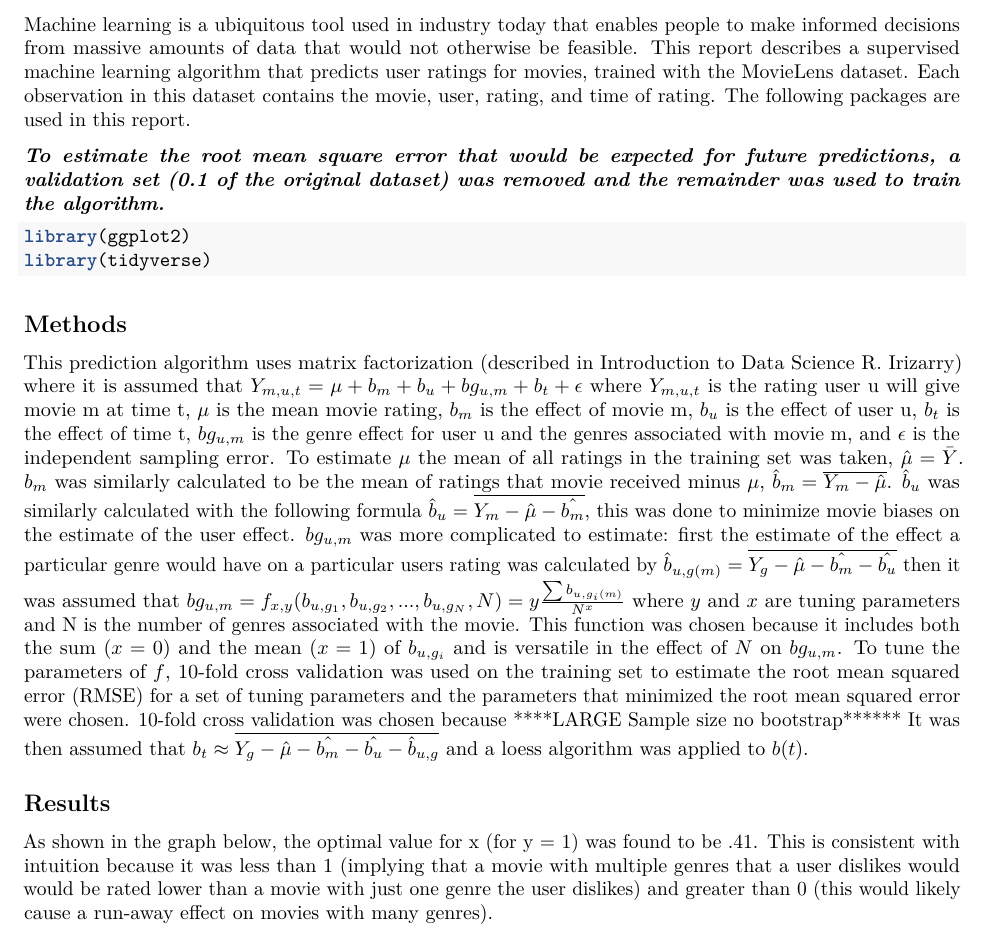
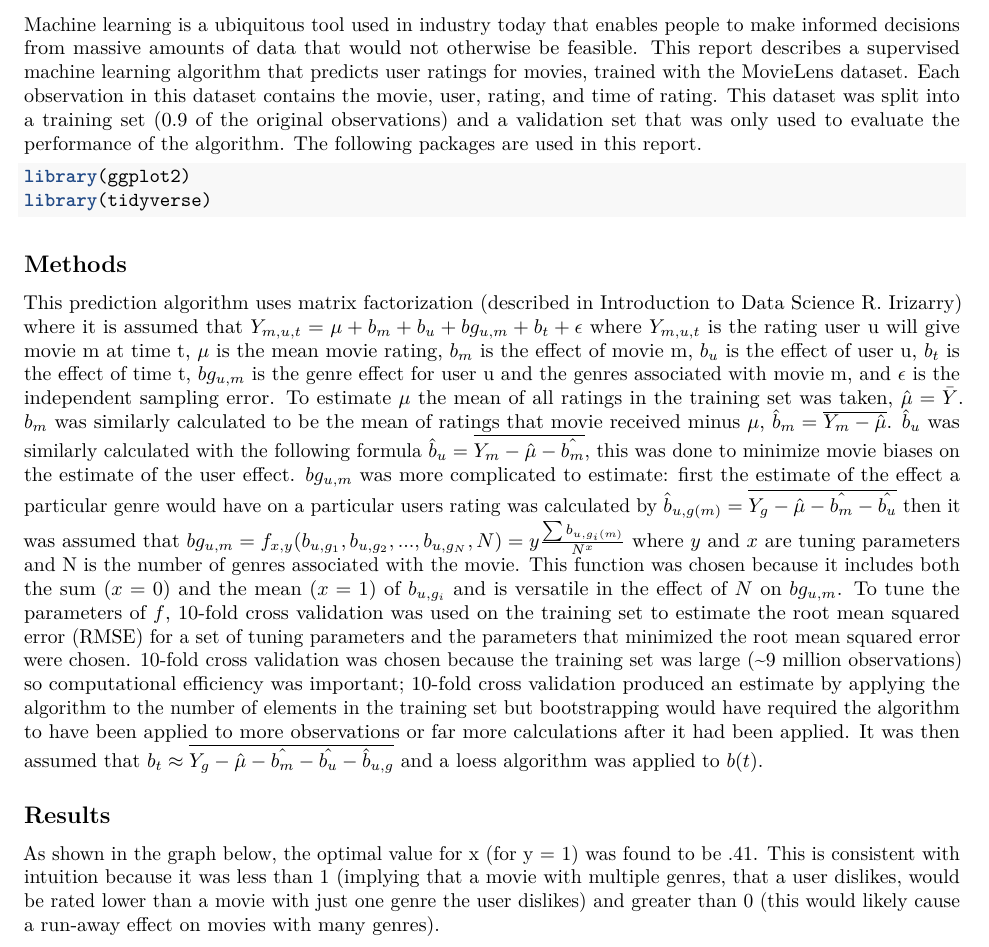
Before and after one commit to dylonhussain/netflix, an R Markdown document (Netflix Report.Rmd): part of page 1 of 2, cut so that both start at the same text. Rendered offline with R 4.5, knitr and Pandoc, then LaTeX, with nearby package versions; some code elsewhere in the file could not run offline.

Commit message:
Another revision

````diff
--- a/Netflix Report.Rmd
+++ b/Netflix Report.Rmd
@@ -9,9 +9,8 @@ output: pdf_document
 knitr::opts_chunk$set(echo = TRUE)
 ```
 ## Introduction
-Machine learning is a ubiquitous tool used in industry today that enables people to make informed decisions from massive amounts of data that would not otherwise be feasible. This report describes a supervised machine learning algorithm that predicts user ratings for movies, trained with the MovieLens dataset. Each observation in this dataset contains the movie, user, rating, and time of rating. The following packages are used in this report.
+Machine learning is a ubiquitous tool used in industry today that enables people to make informed decisions from massive amounts of data that would not otherwise be feasible. This report describes a supervised machine learning algorithm that predicts user ratings for movies, trained with the MovieLens dataset. Each observation in this dataset contains the movie, user, rating, and time of rating. This dataset was split into a training set (0.9 of the original observations) and a validation set that was only used to evaluate the performance of the algorithm. The following packages are used in this report.
 
-***To estimate the root mean square error that would be expected for future predictions, a validation set (0.1 of the original dataset) was removed and the remainder was used to train the algorithm.***
 
 ```{r loading-libs, message=FALSE}
 library(ggplot2)
@@ -20,8 +19,7 @@ library(tidyverse)
 
 ## Methods
 This prediction algorithm uses matrix factorization (described in Introduction to Data Science R. Irizarry) where it is assumed that
-$Y_{m,u,t} = \mu + b_m + b_u + bg_{u,m} + b_t + \epsilon$ where $Y_{m,u,t}$ is the  rating user u will give movie m at time t, $\mu$ is the mean movie rating, $b_m$ is the effect of movie m, $b_u$ is the effect of user u, $b_t$ is the effect of time t, $bg_{u,m}$ is the genre effect for user u and the genres associated with movie m, and $\epsilon$ is the independent sampling error. To estimate $\mu$ the mean of all ratings in the training set was taken, $\hat{\mu} = \bar{Y}$. $b_m$ was similarly calculated to be the mean of ratings that movie received minus $\mu$, $\hat{b}_m =  \overline{Y_m -\hat{\mu}}$. $\hat{b}_u$ was similarly calculated with the following formula $\hat{b}_u =  \overline{Y_m-\hat{\mu} -\hat{b_m}}$, this was done to minimize movie biases on the estimate of the user effect. $bg_{u,m}$ was more complicated to estimate: first the estimate of the effect a particular genre would have on a particular users rating was calculated by $\hat{b}_{u,g(m)}=\overline{Y_g -\hat{\mu} -\hat{b_m}-\hat{b_u}}$ then it was assumed that $bg_{u,m} = f_{x,y}(b_{u,g_1},b_{u,g_2}, ..., b_{u,g_N},N)=y\frac{\sum b_{u,g_i(m)}}{N^x}$ where $y$ and $x$ are tuning parameters and N is the number of genres associated with the movie. This function was chosen because it includes both the sum ($x = 0$) and the mean ($x = 1$) of $b_{u,g_i}$ and is versatile in the effect of $N$ on $bg_{u,m}$. To tune the parameters of $f$, 10-fold cross validation was used on the training set to estimate the root mean squared error (RMSE) for a set of tuning parameters and the parameters that minimized the root mean squared error were chosen. 10-fold cross validation was chosen because ****LARGE Sample size no bootstrap******
-It was then assumed that $b_t \approx  \overline{Y_g -\hat{\mu} -\hat{b_m}-\hat{b_u}-\hat{b}_{u,g}}$ and a loess algorithm was applied to $b(t)$.
+$Y_{m,u,t} = \mu + b_m + b_u + bg_{u,m} + b_t + \epsilon$ where $Y_{m,u,t}$ is the  rating user u will give movie m at time t, $\mu$ is the mean movie rating, $b_m$ is the effect of movie m, $b_u$ is the effect of user u, $b_t$ is the effect of time t, $bg_{u,m}$ is the genre effect for user u and the genres associated with movie m, and $\epsilon$ is the independent sampling error. To estimate $\mu$ the mean of all ratings in the training set was taken, $\hat{\mu} = \bar{Y}$. $b_m$ was similarly calculated to be the mean of ratings that movie received minus $\mu$, $\hat{b}_m =  \overline{Y_m -\hat{\mu}}$. $\hat{b}_u$ was similarly calculated with the following formula $\hat{b}_u =  \overline{Y_m-\hat{\mu} -\hat{b_m}}$, this was done to minimize movie biases on the estimate of the user effect. $bg_{u,m}$ was more complicated to estimate: first the estimate of the effect a particular genre would have on a particular users rating was calculated by $\hat{b}_{u,g(m)}=\overline{Y_g -\hat{\mu} -\hat{b_m}-\hat{b_u}}$ then it was assumed that $bg_{u,m} = f_{x,y}(b_{u,g_1},b_{u,g_2}, ..., b_{u,g_N},N)=y\frac{\sum b_{u,g_i(m)}}{N^x}$ where $y$ and $x$ are tuning parameters and N is the number of genres associated with the movie. This function was chosen because it includes both the sum ($x = 0$) and the mean ($x = 1$) of $b_{u,g_i}$ and is versatile in the effect of $N$ on $bg_{u,m}$. To tune the parameters of $f$, 10-fold cross validation was used on the training set to estimate the root mean squared error (RMSE) for a set of tuning parameters and the parameters that minimized the root mean squared error were chosen. 10-fold cross validation was chosen because the training set was large (~9 million observations) so computational efficiency was important; 10-fold cross validation produced an estimate by applying the algorithm to the number of elements in the training set but bootstrapping would have required the algorithm to have been applied to more observations or far more calculations after it had been applied. It was then assumed that $b_t \approx  \overline{Y_g -\hat{\mu} -\hat{b_m}-\hat{b_u}-\hat{b}_{u,g}}$ and a loess algorithm was applied to $b(t)$.
 
 
 
@@ -29,7 +27,7 @@ It was then assumed that $b_t \approx  \overline{Y_g -\hat{\mu} -\hat{b_m}-\hat{
 
 ## Results
 
-As shown in the graph below, the optimal value for x (for y = 1) was found to be .41. This is consistent with intuition because it was less than 1 (implying that a movie with multiple genres that a user dislikes would would be rated lower than a movie with just one genre the user dislikes) and greater than 0 (this would likely cause a run-away effect on movies with many genres).
+As shown in the graph below, the optimal value for x (for y = 1) was found to be .41. This is consistent with intuition because it was less than 1 (implying that a movie with multiple genres, that a user dislikes, would be rated lower than a movie with just one genre the user dislikes) and greater than 0 (this would likely cause a run-away effect on movies with many genres).
 
 ```{r x Tuning Results, echo = FALSE}
 exptune = readRDS('rdas/exptune.Rda')
````
Also changed, not shown: Netflix-Report.pdf, Netflix Report.Rmd (4 more changed lines).
